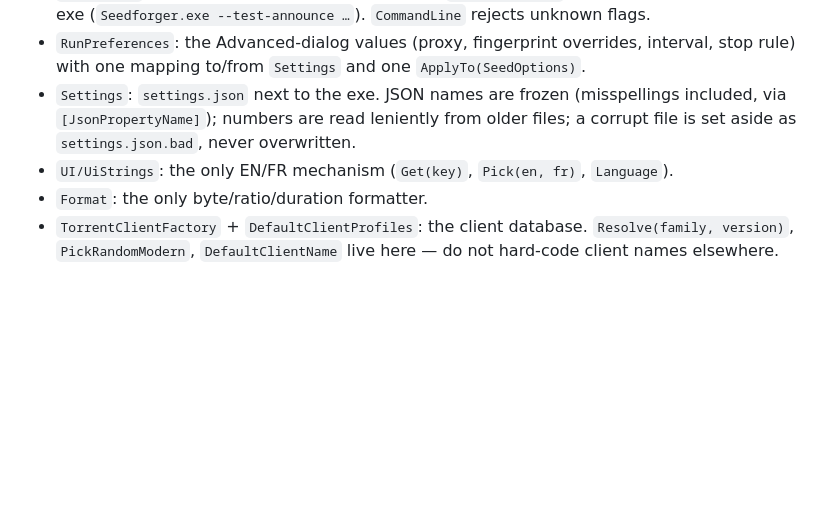
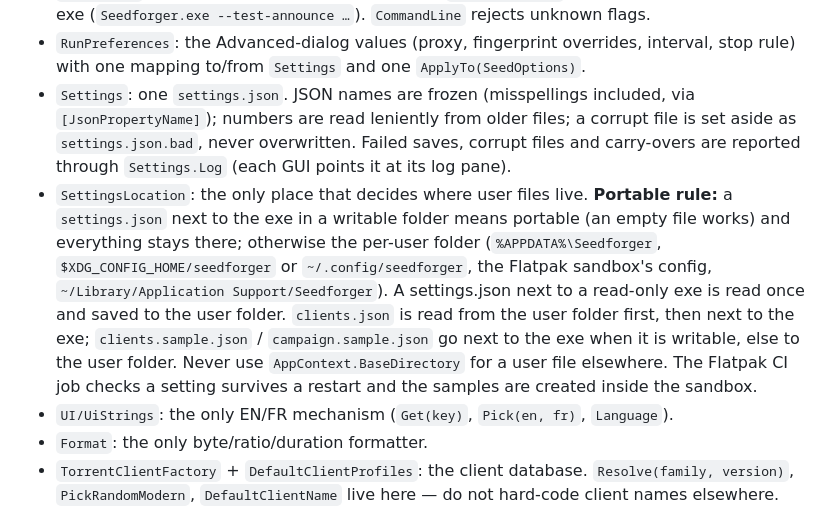
Before and after one commit to Guillain-RDCDE/Seedforger, a Markdown page: .claude/CLAUDE.md, the part around the change. Rendered like a GitHub page; blank space fills up the shorter version.

Commit message:
docs: project notes say where settings and client files live and the portable rule

```diff
--- a/.claude/CLAUDE.md
+++ b/.claude/CLAUDE.md
@@ -40,9 +40,20 @@ executables are thin front-ends over it.
   exe (`Seedforger.exe --test-announce …`). `CommandLine` rejects unknown flags.
 - `RunPreferences`: the Advanced-dialog values (proxy, fingerprint overrides, interval, stop
   rule) with one mapping to/from `Settings` and one `ApplyTo(SeedOptions)`.
-- `Settings`: `settings.json` next to the exe. JSON names are frozen (misspellings included,
+- `Settings`: one `settings.json`. JSON names are frozen (misspellings included,
   via `[JsonPropertyName]`); numbers are read leniently from older files; a corrupt file is
-  set aside as `settings.json.bad`, never overwritten.
+  set aside as `settings.json.bad`, never overwritten. Failed saves, corrupt files and
+  carry-overs are reported through `Settings.Log` (each GUI points it at its log pane).
+- `SettingsLocation`: the only place that decides where user files live. **Portable rule:**
+  a `settings.json` next to the exe in a writable folder means portable (an empty file
+  works) and everything stays there; otherwise the per-user folder (`%APPDATA%\Seedforger`,
+  `$XDG_CONFIG_HOME/seedforger` or `~/.config/seedforger`, the Flatpak sandbox's config,
+  `~/Library/Application Support/Seedforger`). A settings.json next to a read-only exe is
+  read once and saved to the user folder. `clients.json` is read from the user folder
+  first, then next to the exe; `clients.sample.json` / `campaign.sample.json` go next to
+  the exe when it is writable, else to the user folder. Never use `AppContext.BaseDirectory`
+  for a user file elsewhere. The Flatpak CI job checks a setting survives a restart and the
+  samples are created inside the sandbox.
 - `UI/UiStrings`: the only EN/FR mechanism (`Get(key)`, `Pick(en, fr)`, `Language`).
 - `Format`: the only byte/ratio/duration formatter.
 - `TorrentClientFactory` + `DefaultClientProfiles`: the client database. `Resolve(family,
```
